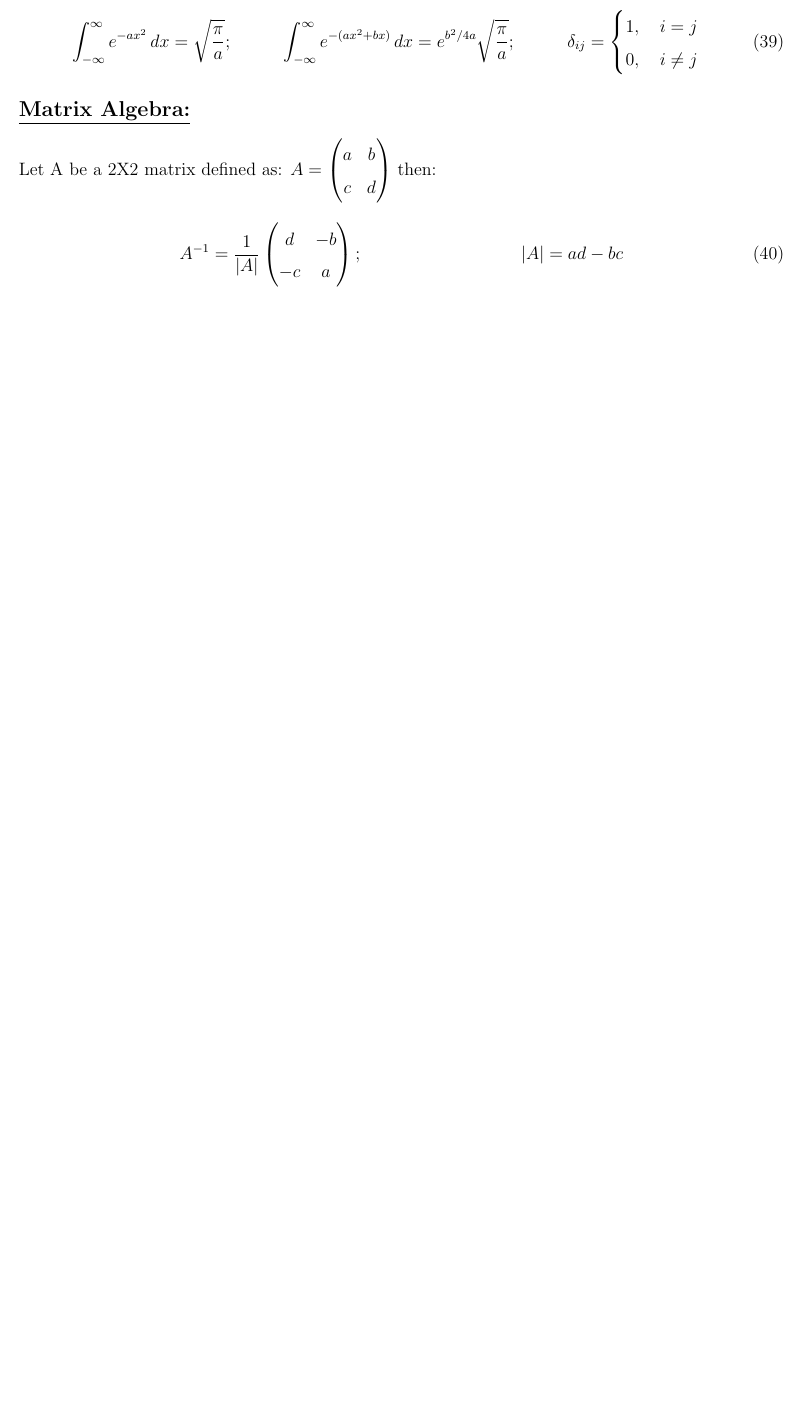
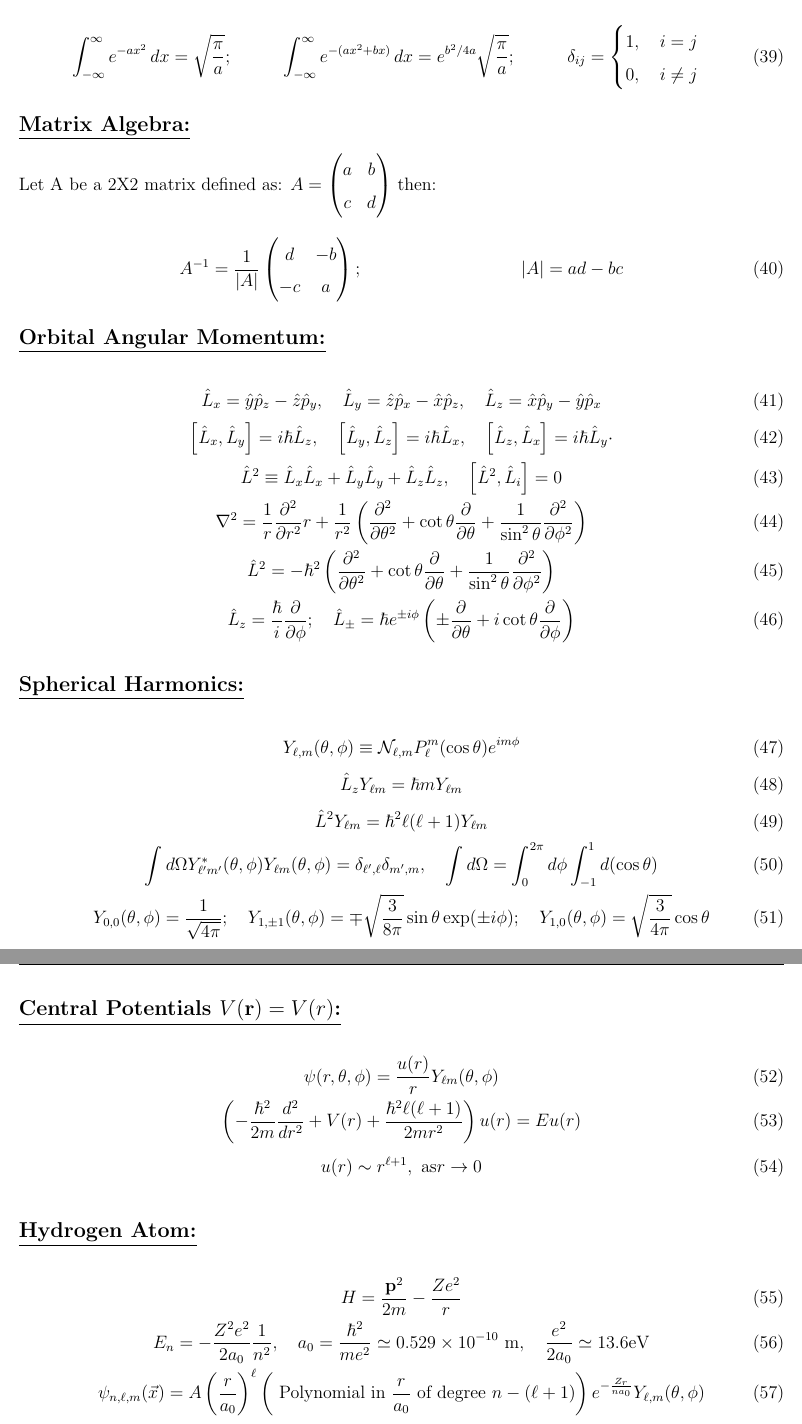
Before and after one commit to mekhwan/PHYS310-FormulaSheet, a LaTeX document (PHYS310FormulaSheet.tex): part of page 7 of 7 before the commit and two parts of pages 7 and 8 of 8 after it, the two joined at a grey line, cut so that both start at the same text, the shorter picture padded with empty space. Compiled offline with pdfLaTeX.

Commit message:
pages 5 and 6 of MIT document

```diff
--- a/PHYS310FormulaSheet.tex
+++ b/PHYS310FormulaSheet.tex
@@ -257,4 +257,38 @@ Let A be a 2X2 matrix defined as:
     \right);
     &&|A| = ad-bc
 \end{align}
+\subsection*{\underline{Orbital Angular Momentum:}}
+\begin{gather}
+    \hat{L}_{x}=\hat{y} \hat{p}_{z}-\hat{z} \hat{p}_{y}, \quad \hat{L}_{y}=\hat{z} \hat{p}_{x}-\hat{x} \hat{p}_{z}, \quad \hat{L}_{z}=\hat{x} \hat{p}_{y}-\hat{y} \hat{p}_{x} \\
+    {\left[\hat{L}_{x}, \hat{L}_{y}\right]=i \hbar \hat{L}_{z}, \quad\left[\hat{L}_{y}, \hat{L}_{z}\right]=i \hbar \hat{L}_{x}, \quad\left[\hat{L}_{z}, \hat{L}_{x}\right]=i \hbar \hat{L}_{y} \cdot} \\
+    \hat{L}^{2} \equiv \hat{L}_{x} \hat{L}_{x}+\hat{L}_{y} \hat{L}_{y}+\hat{L}_{z} \hat{L}_{z}, \quad\left[\hat{L}^{2}, \hat{L}_{i}\right]=0 \\
+    \nabla^{2}=\frac{1}{r} \frac{\partial^{2}}{\partial r^{2}} r+\frac{1}{r^{2}}\left(\frac{\partial^{2}}{\partial \theta^{2}}+\cot \theta \frac{\partial}{\partial \theta}+\frac{1}{\sin ^{2} \theta} \frac{\partial^{2}}{\partial \phi^{2}}\right) \\
+    \hat{L}^{2}=-\hbar^{2}\left(\frac{\partial^{2}}{\partial \theta^{2}}+\cot \theta \frac{\partial}{\partial \theta}+\frac{1}{\sin ^{2} \theta} \frac{\partial^{2}}{\partial \phi^{2}}\right) \\
+    \hat{L}_{z}=\frac{\hbar}{i} \frac{\partial}{\partial \phi} ; \quad \hat{L}_{\pm}=\hbar e^{\pm i \phi}\left(\pm \frac{\partial}{\partial \theta}+i \cot \theta \frac{\partial}{\partial \phi}\right)
+\end{gather}
+\subsection*{\underline{Spherical Harmonics:}}
+\begin{gather}
+    Y_{\ell, m}(\theta, \phi) \equiv \mathcal{N}_{\ell, m} P_{\ell}^{m}(\cos \theta) e^{i m \phi}\\
+    \hat{L}_{z} Y_{\ell m}=\hbar m Y_{\ell m}\\
+    \hat{L}^{2} Y_{\ell m}=\hbar^{2} \ell(\ell+1) Y_{\ell m}\\
+    \int d \Omega Y_{\ell^{\prime} m^{\prime}}^{*}(\theta, \phi) Y_{\ell m}(\theta, \phi)=\delta_{\ell^{\prime}, \ell} \delta_{m^{\prime}, m}, \quad \int d \Omega=\int_{0}^{2 \pi} d \phi \int_{-1}^{1} d(\cos \theta)\\
+    Y_{0,0}(\theta, \phi)=\frac{1}{\sqrt{4 \pi}} ; \quad Y_{1, \pm 1}(\theta, \phi)=\mp \sqrt{\frac{3}{8 \pi}} \sin \theta \exp (\pm i \phi) ; \quad Y_{1,0}(\theta, \phi)=\sqrt{\frac{3}{4 \pi}} \cos \theta
+\end{gather}
+\subsection*{\underline{Central Potentials $V(\mathbf{r})=V(r)$:}}
+\begin{gather}
+    \psi(r, \theta, \phi)=\frac{u(r)}{r} Y_{\ell m}(\theta, \phi)\\
+    \left(-\frac{\hbar^{2}}{2 m} \frac{d^{2}}{d r^{2}}+V(r)+\frac{\hbar^{2} \ell(\ell+1)}{2 m r^{2}}\right) u(r)=E u(r)\\
+    u(r) \sim r^{\ell+1},\ \mathrm{as} r \rightarrow 0
+\end{gather}
+\subsection*{\underline{Hydrogen Atom:}}
+\begin{gather}
+    H=\frac{\mathbf{p}^{2}}{2 m}-\frac{Z e^{2}}{r} \\
+    E_{n}=-\frac{Z^{2} e^{2}}{2 a_{0}} \frac{1}{n^{2}}, \quad a_{0}=\frac{\hbar^{2}}{m e^{2}} \simeq 0.529 \times 10^{-10} \mathrm{~m}, \quad \frac{e^{2}}{2 a_{0}} \simeq 13.6 \mathrm{eV} \\
+    \psi_{n, \ell, m}(\vec{x})=A\left(\frac{r}{a_{0}}\right)^{\ell}\left(\text { Polynomial in } \frac{r}{a_{0}} \text { of degree } n-(\ell+1)\right) e^{-\frac{Z_{r}}{n a_{0}}} Y_{\ell, m}(\theta, \phi) \\
+    n=1,2, \ldots, \quad \ell=0,1, \ldots, n-1, \quad m=-\ell, \ldots, \ell \\
+    \psi_{n, \ell, m}(\vec{x})=\frac{u_{n \ell}(r)}{r} Y_{\ell, m}(\theta, \phi) \\
+    u_{1,0}(r)=\frac{2 r}{a_{0}^{3 / 2}} \exp \left(-r / a_{0}\right) \\
+    u_{2,0}(r)=\frac{2 r}{\left(2 a_{0}\right)^{3 / 2}}\left(1-\frac{r}{2 a_{0}}\right) \exp \left(-r / 2 a_{0}\right) \\
+    u_{2,1}(r)=\frac{1}{\sqrt{3}} \frac{1}{\left(2 a_{0}\right)^{3 / 2}} \frac{r^{2}}{a_{0}} \exp \left(-r / 2 a_{0}\right)
+\end{gather}
 \end{document}
```
Also changed, not shown: PHYS310FormulaSheet.pdf, PHYS310FormulaSheet.tex (6 more changed lines), 5 other files.
